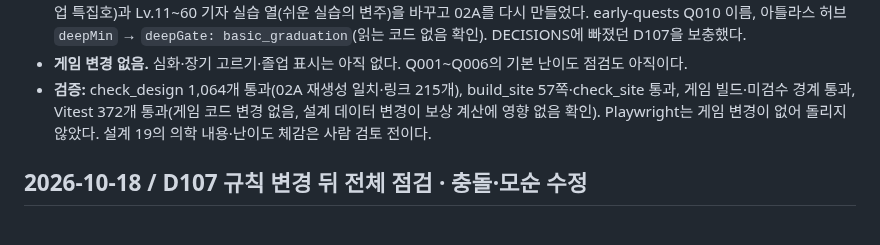
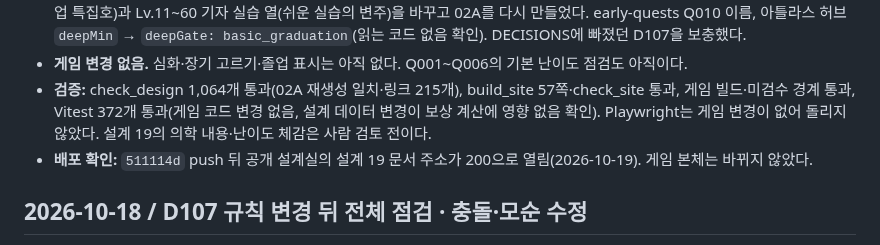
Before and after one commit to jinwuuju/Raise-a-Healthy-Game, a Markdown page: docs/production/STATUS.md, the part around the change. GitHub-like rendering.

Commit message:
Record verified D108 deployment

```diff
--- a/docs/production/STATUS.md
+++ b/docs/production/STATUS.md
@@ -7,6 +7,7 @@
 - **모순 정리:** 설계 02·03·12·13·16·17·18 맨 위에 D108 변경 줄(19가 우선)을 달았다. 설계 데이터: levels.v0.2 Lv.10 이름(심장 졸업 특집호)과 Lv.11~60 기자 실습 열(쉬운 실습의 변주)을 바꾸고 02A를 다시 만들었다. early-quests Q010 이름, 아틀라스 허브 `deepMin` → `deepGate: basic_graduation`(읽는 코드 없음 확인). DECISIONS에 빠졌던 D107을 보충했다.
 - **게임 변경 없음.** 심화·장기 고르기·졸업 표시는 아직 없다. Q001~Q006의 기본 난이도 점검도 아직이다.
 - **검증:** check_design 1,064개 통과(02A 재생성 일치·링크 215개), build_site 57쪽·check_site 통과, 게임 빌드·미검수 경계 통과, Vitest 372개 통과(게임 코드 변경 없음, 설계 데이터 변경이 보상 계산에 영향 없음 확인). Playwright는 게임 변경이 없어 돌리지 않았다. 설계 19의 의학 내용·난이도 체감은 사람 검토 전이다.
+- **배포 확인:** `511114d` push 뒤 공개 설계실의 설계 19 문서 주소가 200으로 열림(2026-10-19). 게임 본체는 바뀌지 않았다.
 
 ## 2026-10-18 / D107 규칙 변경 뒤 전체 점검 · 충돌·모순 수정
 
```
